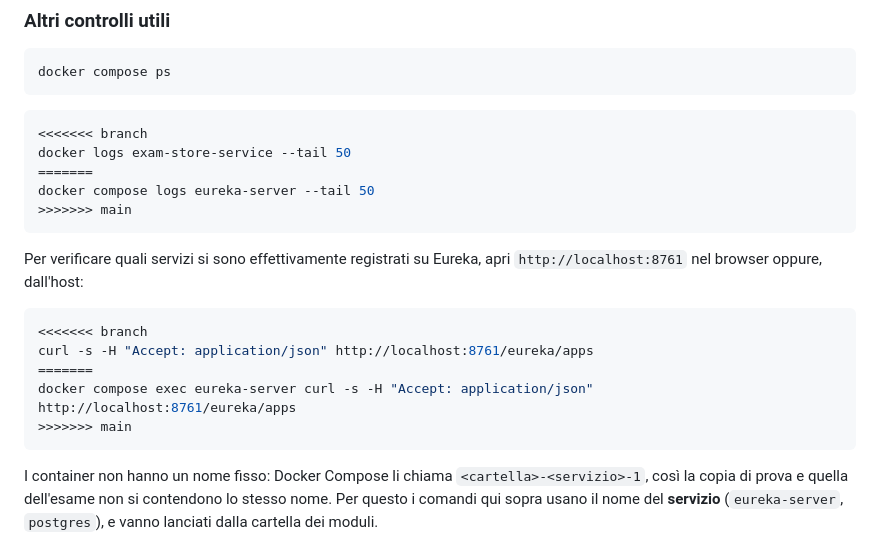
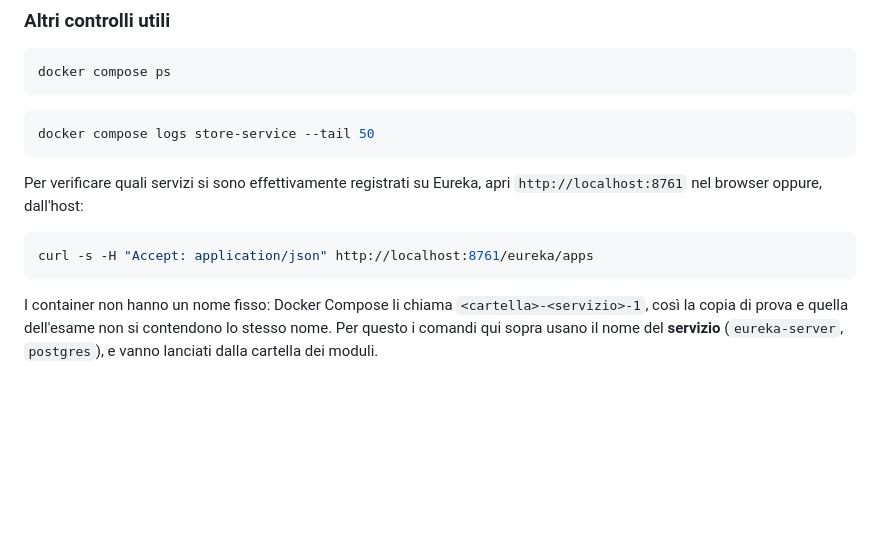
Before and after one commit to daubog44/spring-boot-dockerized, a Markdown page: README.md, the part around the change. Rendered like a GitHub page; blank space fills up the shorter version.

Commit message:
README: i conflitti rimasti, risolti con docker compose logs <servizio>
Co-Authored-By: Claude Opus 5 <noreply@anthropic.com>

````diff
--- a/README.md
+++ b/README.md
@@ -270,21 +270,13 @@ docker compose ps
 ```
 
 ```bash
-<<<<<<< branch
-docker logs exam-store-service --tail 50
-=======
-docker compose logs eureka-server --tail 50
->>>>>>> main
+docker compose logs store-service --tail 50
 ```
 
 Per verificare quali servizi si sono effettivamente registrati su Eureka, apri `http://localhost:8761` nel browser oppure, dall'host:
 
 ```bash
-<<<<<<< branch
 curl -s -H "Accept: application/json" http://localhost:8761/eureka/apps
-=======
-docker compose exec eureka-server curl -s -H "Accept: application/json" http://localhost:8761/eureka/apps
->>>>>>> main
 ```
 
 I container non hanno un nome fisso: Docker Compose li chiama `<cartella>-<servizio>-1`, così la copia di prova e quella dell'esame non si contendono lo stesso nome. Per questo i comandi qui sopra usano il nome del **servizio** (`eureka-server`, `postgres`), e vanno lanciati dalla cartella dei moduli.
````
